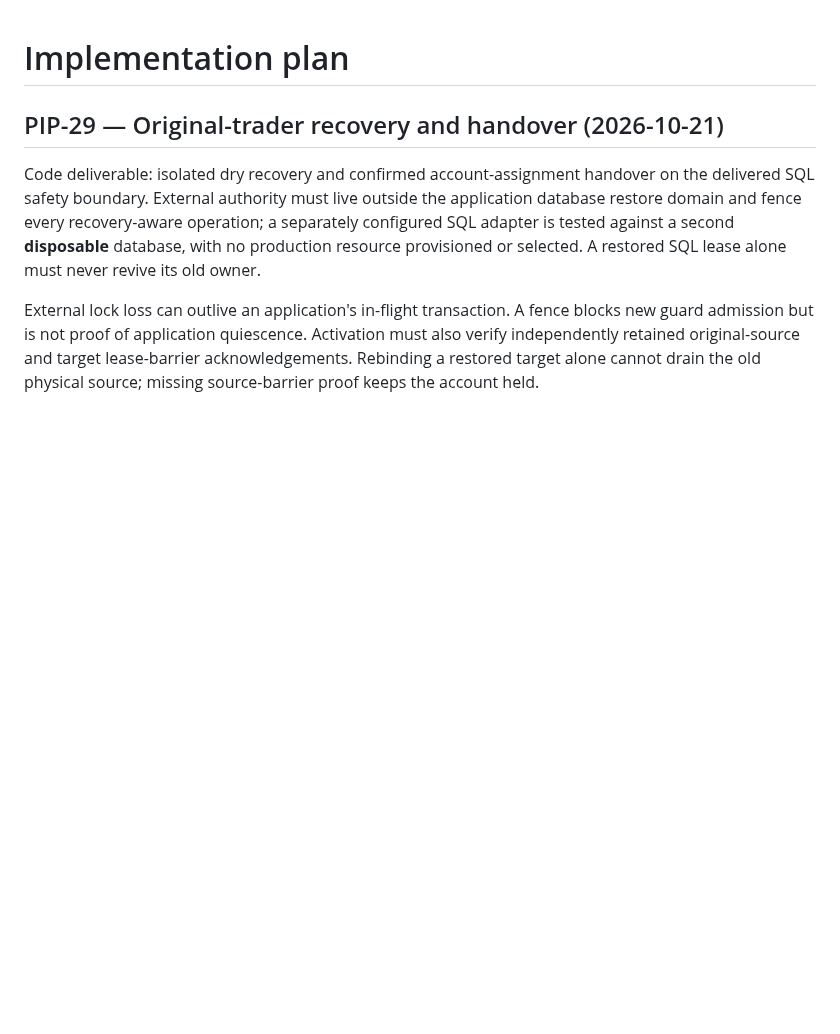
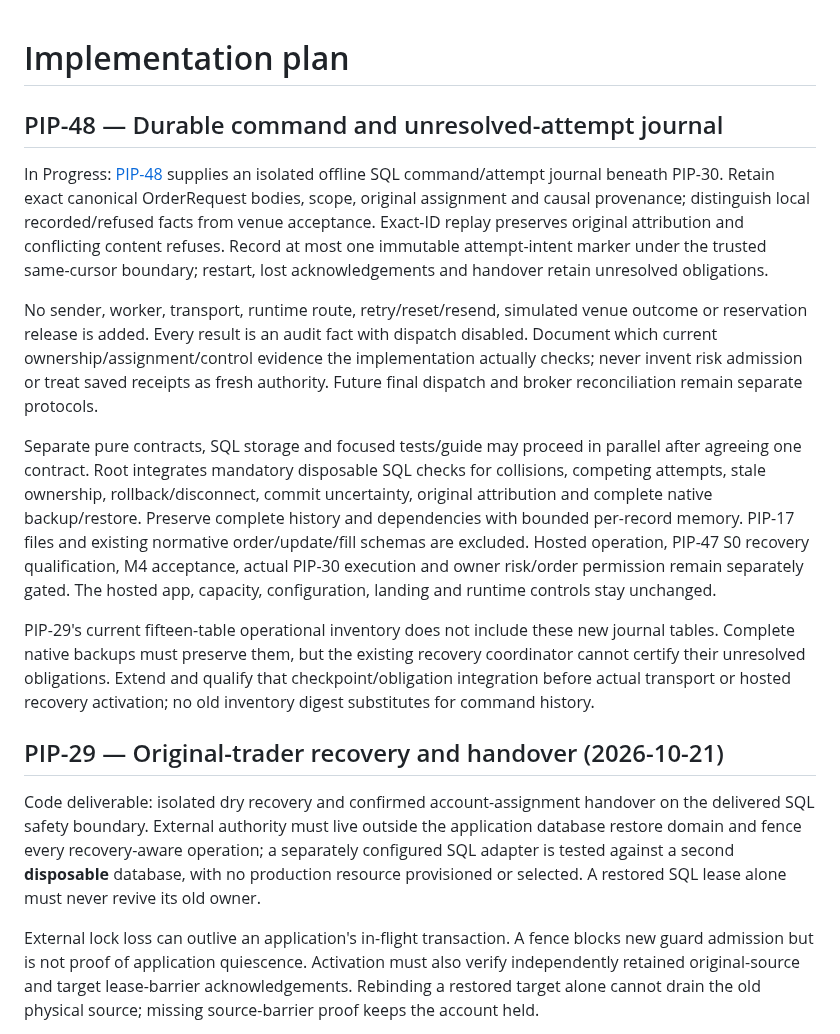
Before and after one commit to henrique-meyer/pipmind, a Markdown page: docs/plan.md, the part around the change. Rendered like a GitHub page; blank space fills up the shorter version.

Commit message:
PIP-48 Plan audit-only SQL command and attempt obligations

```diff
--- a/docs/plan.md
+++ b/docs/plan.md
@@ -1,4 +1,37 @@
 # Implementation plan
+
+## PIP-48 — Durable command and unresolved-attempt journal
+
+In Progress: [PIP-48](https://nitro.atlassian.net/browse/PIP-48) supplies an
+isolated offline SQL command/attempt journal beneath PIP-30. Retain exact
+canonical OrderRequest bodies, scope, original assignment and causal provenance;
+distinguish local recorded/refused facts from venue acceptance. Exact-ID replay
+preserves original attribution and conflicting content refuses. Record at most
+one immutable attempt-intent marker under the trusted same-cursor boundary;
+restart, lost acknowledgements and handover retain unresolved obligations.
+
+No sender, worker, transport, runtime route, retry/reset/resend, simulated venue
+outcome or reservation release is added. Every result is an audit fact with
+dispatch disabled. Document which current ownership/assignment/control evidence
+the implementation actually checks; never invent risk admission or treat saved
+receipts as fresh authority. Future final dispatch and broker reconciliation
+remain separate protocols.
+
+Separate pure contracts, SQL storage and focused tests/guide may proceed in
+parallel after agreeing one contract. Root integrates mandatory disposable SQL
+checks for collisions, competing attempts, stale ownership, rollback/disconnect,
+commit uncertainty, original attribution and complete native backup/restore.
+Preserve complete history and dependencies with bounded per-record memory.
+PIP-17 files and existing normative order/update/fill schemas are excluded.
+Hosted operation, PIP-47 S0 recovery qualification, M4 acceptance, actual PIP-30
+execution and owner risk/order permission remain separately gated. The hosted
+app, capacity, configuration, landing and runtime controls stay unchanged.
+
+PIP-29's current fifteen-table operational inventory does not include these new
+journal tables. Complete native backups must preserve them, but the existing
+recovery coordinator cannot certify their unresolved obligations. Extend and
+qualify that checkpoint/obligation integration before actual transport or hosted
+recovery activation; no old inventory digest substitutes for command history.
 
 ## PIP-29 — Original-trader recovery and handover (2026-10-21)
 
```
